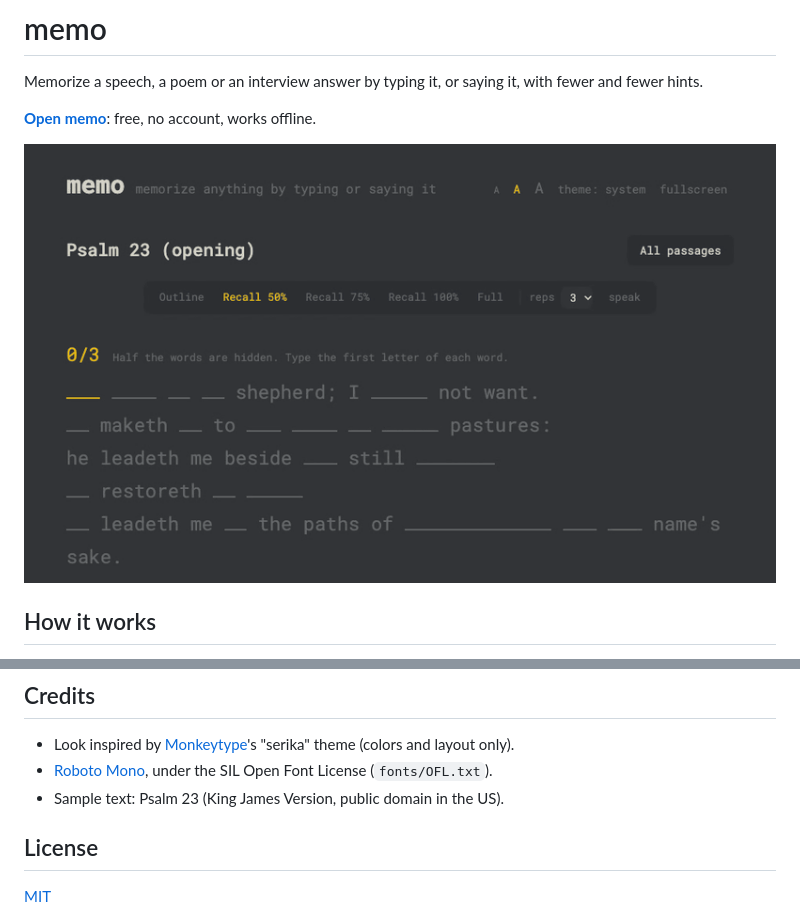
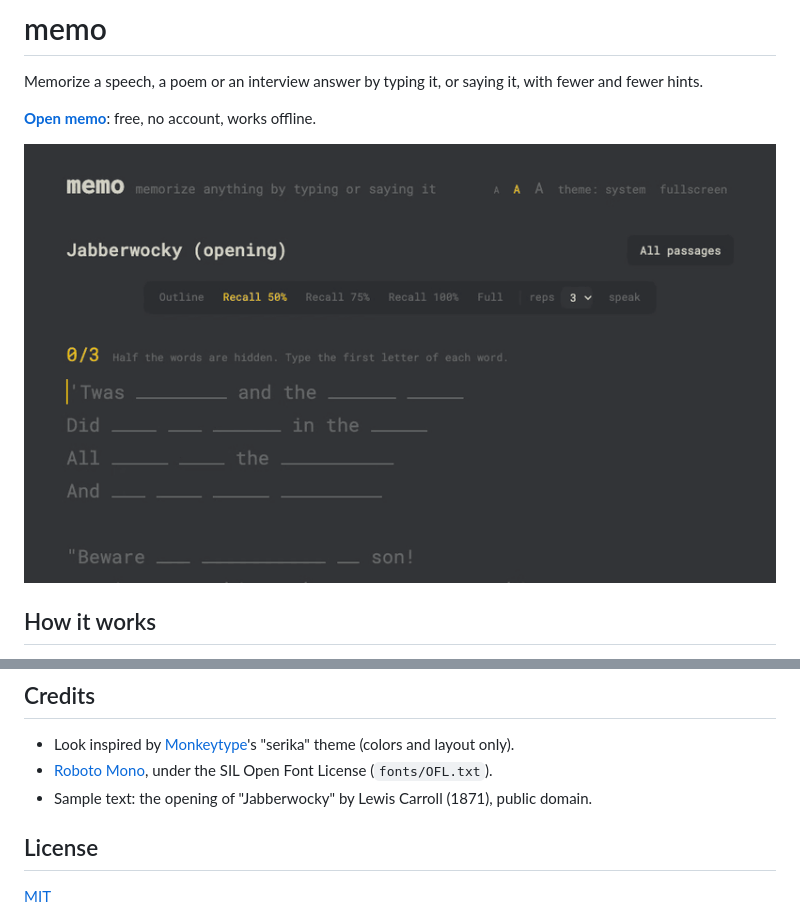
Before and after one commit to 502john/memo, a Markdown page: README.md, 2 parts joined by grey strips. Drawn GitHub-style; pictures changed too: docs/demo.gif.

```diff
--- a/README.md
+++ b/README.md
@@ -61,7 +61,7 @@ Memo collects nothing and makes no third-party requests. The one exception is **
 
 - Look inspired by [Monkeytype](https://github.com/monkeytypegame/monkeytype)'s "serika" theme (colors and layout only).
 - [Roboto Mono](https://github.com/googlefonts/robotomono), under the SIL Open Font License (`fonts/OFL.txt`).
-- Sample text: Psalm 23 (King James Version, public domain in the US).
+- Sample text: the opening of "Jabberwocky" by Lewis Carroll (1871), public domain.
 
 ## License
 
```
Also changed, not shown: 3 other files.
